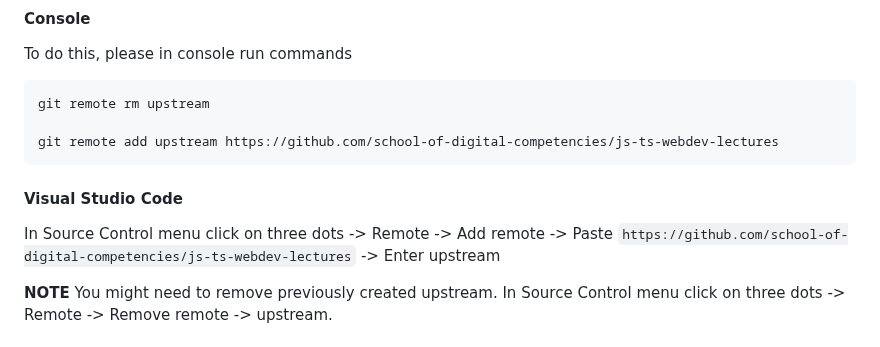
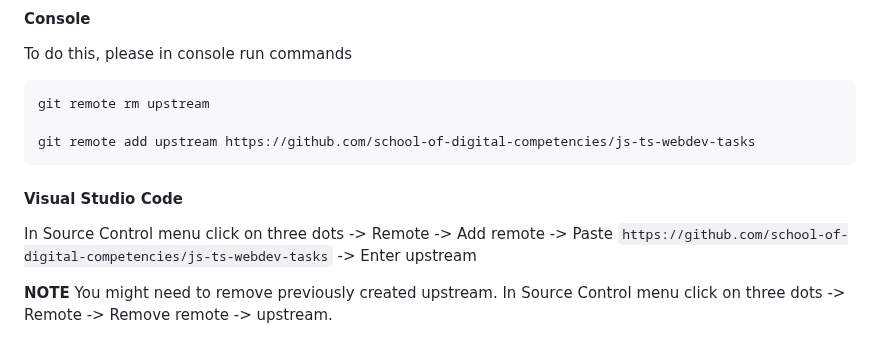
Before and after one commit to tverdokhlibMaksymEhu/js-ts-webdev-tasks, a Markdown page: README.md, the part around the change. Rendered like a GitHub page.

Commit message:
fix: fix upstream link

````diff
--- a/README.md
+++ b/README.md
@@ -56,12 +56,12 @@ To do this, please in console run commands
 ```
 git remote rm upstream
 
-git remote add upstream https://github.com/school-of-digital-competencies/js-ts-webdev-lectures
+git remote add upstream https://github.com/school-of-digital-competencies/js-ts-webdev-tasks
 ```
 
 #### Visual Studio Code
 
-In Source Control menu click on three dots -> Remote -> Add remote -> Paste `https://github.com/school-of-digital-competencies/js-ts-webdev-lectures` -> Enter upstream
+In Source Control menu click on three dots -> Remote -> Add remote -> Paste `https://github.com/school-of-digital-competencies/js-ts-webdev-tasks` -> Enter upstream
 
 **NOTE** You might need to remove previously created upstream. In Source Control menu click on three dots -> Remote -> Remove remote -> upstream.
 
````
